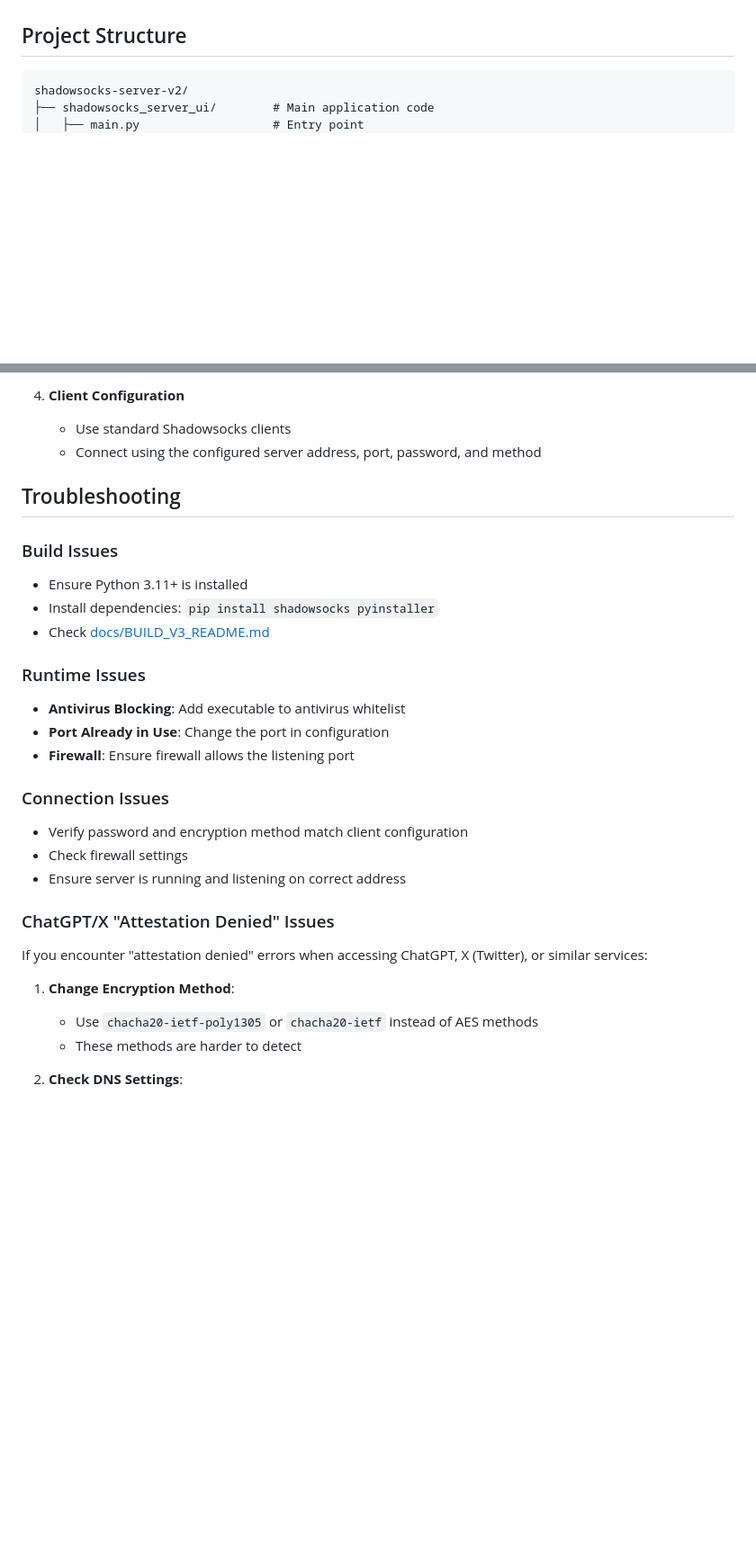
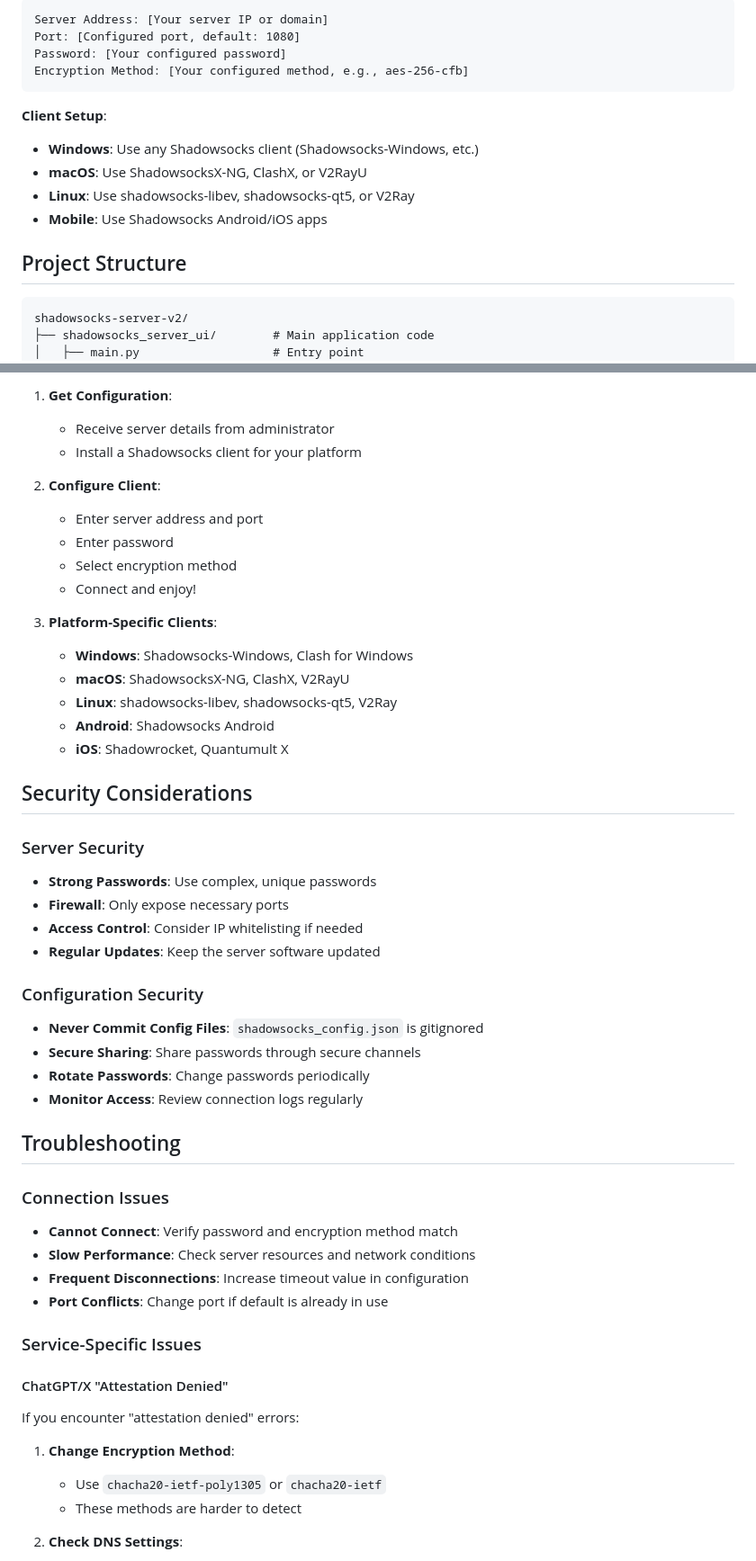
Before and after one commit to ShamirSecret/shadowsocket, a Markdown page: README.md, 2 parts joined by grey strips. Shown: that part at 90% size. Rendered like a GitHub page; blank space fills up the shorter version.

````diff
--- a/README.md
+++ b/README.md
@@ -39,3 +70,15 @@ Then open your browser and navigate to: **http://127.0.0.1:8888**
+```
+Server Address: [Your server IP or domain]
+Port: [Configured port, default: 1080]
+Password: [Your configured password]
+Encryption Method: [Your configured method, e.g., aes-256-cfb]
+```
+
+**Client Setup**:
+- **Windows**: Use any Shadowsocks client (Shadowsocks-Windows, etc.)
+- **macOS**: Use ShadowsocksX-NG, ClashX, or V2RayU
+- **Linux**: Use shadowsocks-libev, shadowsocks-qt5, or V2Ray
+- **Mobile**: Use Shadowsocks Android/iOS apps
 
 ## Project Structure
 
@@ -169,34 +203,54 @@ This project includes compatibility fixes for Python 3.13+, which removed `colle
 
-4. **Client Configuration**
-   - Use standard Shadowsocks clients
-   - Connect using the configured server address, port, password, and method
+1. **Get Configuration**:
+   - Receive server details from administrator
+   - Install a Shadowsocks client for your platform
+
+2. **Configure Client**:
+   - Enter server address and port
+   - Enter password
+   - Select encryption method
+   - Connect and enjoy!
+
+3. **Platform-Specific Clients**:
+   - **Windows**: Shadowsocks-Windows, Clash for Windows
+   - **macOS**: ShadowsocksX-NG, ClashX, V2RayU
+   - **Linux**: shadowsocks-libev, shadowsocks-qt5, V2Ray
+   - **Android**: Shadowsocks Android
+   - **iOS**: Shadowrocket, Quantumult X
+
+## Security Considerations
+
+### Server Security
+
+- **Strong Passwords**: Use complex, unique passwords
+- **Firewall**: Only expose necessary ports
+- **Access Control**: Consider IP whitelisting if needed
+- **Regular Updates**: Keep the server software updated
+
+### Configuration Security
+
+- **Never Commit Config Files**: `shadowsocks_config.json` is gitignored
+- **Secure Sharing**: Share passwords through secure channels
+- **Rotate Passwords**: Change passwords periodically
+- **Monitor Access**: Review connection logs regularly
 
 ## Troubleshooting
 
-### Build Issues
-
-- Ensure Python 3.11+ is installed
-- Install dependencies: `pip install shadowsocks pyinstaller`
-- Check [docs/BUILD_V3_README.md](docs/BUILD_V3_README.md)
-
-### Runtime Issues
-
-- **Antivirus Blocking**: Add executable to antivirus whitelist
-- **Port Already in Use**: Change the port in configuration
-- **Firewall**: Ensure firewall allows the listening port
-
 ### Connection Issues
 
-- Verify password and encryption method match client configuration
-- Check firewall settings
-- Ensure server is running and listening on correct address
+- **Cannot Connect**: Verify password and encryption method match
+- **Slow Performance**: Check server resources and network conditions
+- **Frequent Disconnections**: Increase timeout value in configuration
+- **Port Conflicts**: Change port if default is already in use
 
-### ChatGPT/X "Attestation Denied" Issues
+### Service-Specific Issues
 
-If you encounter "attestation denied" errors when accessing ChatGPT, X (Twitter), or similar services:
+#### ChatGPT/X "Attestation Denied"
+
+If you encounter "attestation denied" errors:
 
 1. **Change Encryption Method**:
-   - Use `chacha20-ietf-poly1305` or `chacha20-ietf` instead of AES methods
+   - Use `chacha20-ietf-poly1305` or `chacha20-ietf`
    - These methods are harder to detect
 
 2. **Check DNS Settings**:
````
Also changed, not shown: other parts of README.md (+118 -76 lines).
